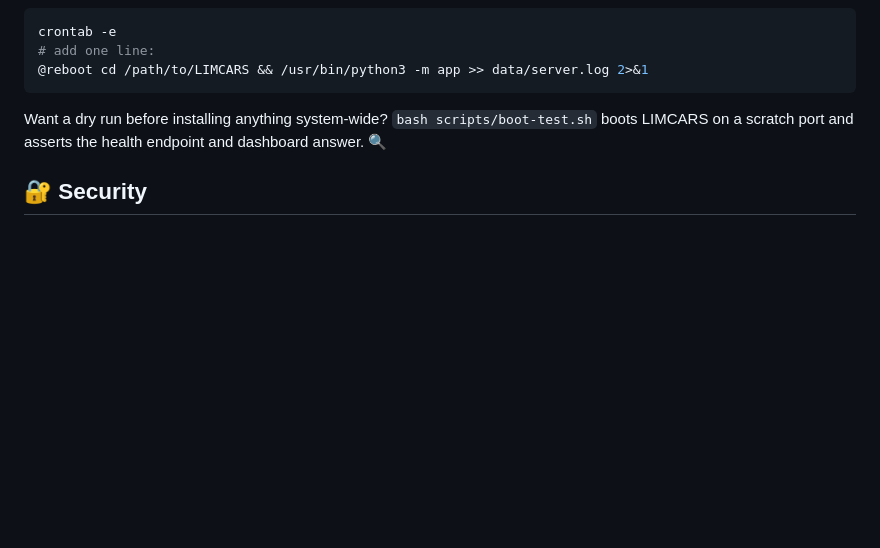
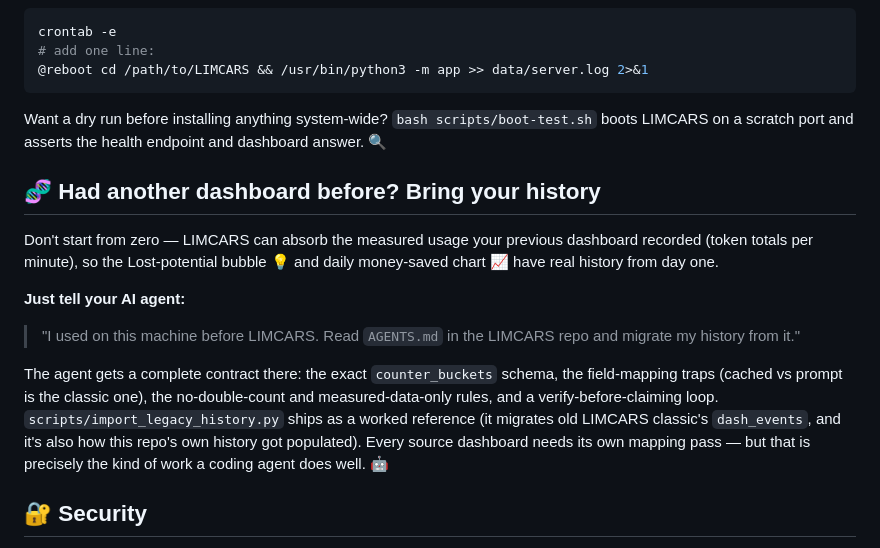
Before and after one commit to AgentSparko/LIMCARS, a Markdown page: README.md, the part around the change. Rendered like a GitHub page; blank space fills up the shorter version.

Commit message:
AGENTS.md migration contract + README 'bring your history' section

```diff
--- a/README.md
+++ b/README.md
@@ -128,6 +128,26 @@ Want a dry run before installing anything system-wide?
 `bash scripts/boot-test.sh` boots LIMCARS on a scratch port and asserts the
 health endpoint and dashboard answer. 🔍
 
+## 🧬 Had another dashboard before? Bring your history
+
+Don't start from zero — LIMCARS can absorb the measured usage your previous
+dashboard recorded (token totals per minute), so the Lost-potential bubble 💡
+and daily money-saved chart 📈 have real history from day one.
+
+**Just tell your AI agent:**
+
+> "I used <old dashboard name> on this machine before LIMCARS. Read
+> `AGENTS.md` in the LIMCARS repo and migrate my history from it."
+
+The agent gets a complete contract there: the exact
+`counter_buckets` schema, the field-mapping traps (cached vs prompt is the
+classic one), the no-double-count and measured-data-only rules, and a
+verify-before-claiming loop. `scripts/import_legacy_history.py` ships as a
+worked reference (it migrates old LIMCARS classic's `dash_events`, and it's
+also how this repo's own history got populated). Every source dashboard
+needs its own mapping pass — but that is precisely the kind of work a coding
+agent does well. 🤖
+
 ## 🔐 Security
 
 - 🔒 One shared password (set from the sidebar) guards recipe add/edit/delete
```
Also changed, not shown: AGENTS.md (added, +92 -0 lines).
